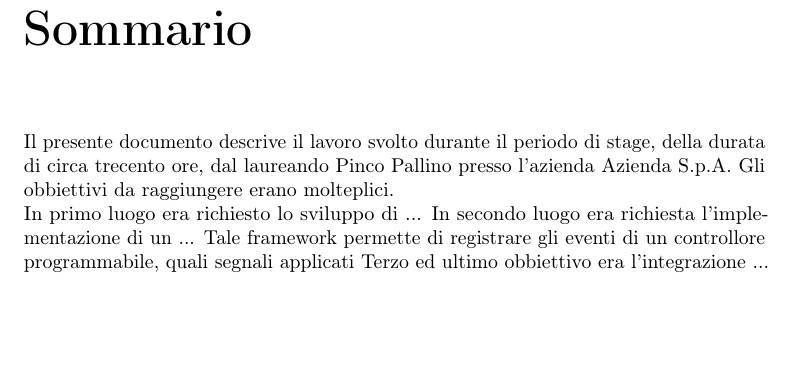
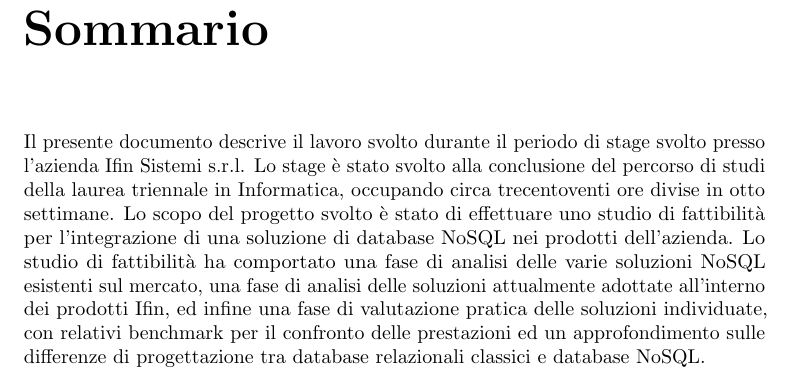
Before and after one commit to sertorinicho/thesis, a LaTeX thesis (tesi.tex, which reads inizio-fine/sommario.tex): part of page 5 of 31, cut so that both start at the same text, the shorter picture padded with empty space. Compiled offline with pdfLaTeX.

Commit message:
prima sistemazione sommario

```diff
--- a/inizio-fine/sommario.tex
+++ b/inizio-fine/sommario.tex
@@ -15,12 +15,8 @@
 
 \chapter*{Sommario}
 
-Il presente documento descrive il lavoro svolto durante il periodo di stage, della durata di circa trecento ore, dal laureando Pinco Pallino presso l'azienda Azienda S.p.A.
-Gli obbiettivi da raggiungere erano molteplici.\\
-In primo luogo era richiesto lo sviluppo di ...
-In secondo luogo era richiesta l'implementazione di un ...
-Tale framework permette di registrare gli eventi di un controllore programmabile, quali segnali applicati
-Terzo ed ultimo obbiettivo era l'integrazione ...
+Il presente documento descrive il lavoro svolto durante il periodo di stage svolto presso l'azienda Ifin Sistemi s.r.l. Lo stage è stato svolto alla conclusione del percorso di studi della laurea triennale in Informatica, occupando circa trecentoventi ore divise in otto settimane.
+Lo scopo del progetto svolto è stato di effettuare uno studio di fattibilità per l’integrazione di una soluzione di database NoSQL nei prodotti dell'azienda. Lo studio di fattibilità ha comportato una fase di analisi delle varie soluzioni NoSQL esistenti sul mercato, una fase di analisi delle soluzioni attualmente adottate all'interno dei prodotti Ifin, ed infine una fase di valutazione pratica delle soluzioni individuate, con relativi benchmark per il confronto delle prestazioni ed un approfondimento sulle differenze di progettazione tra database relazionali classici e database NoSQL.
 
 %\vfill
 %
--- a/tesi.tex
+++ b/tesi.tex
@@ -51,7 +51,7 @@
 
 %\usepackage{amsmath,amssymb,amsthm}    % matematica
 
-\usepackage[T1]{fontenc}                % codifica dei font:
+%\usepackage[T1]{fontenc}                % codifica dei font:
                                         % NOTA BENE! richiede una distribuzione *completa* di LaTeX
 
 \usepackage[utf8]{inputenc}             % codifica di input; anche [latin1] va bene
```
Also changed, not shown: tesi.pdf (added), 2 other files.
